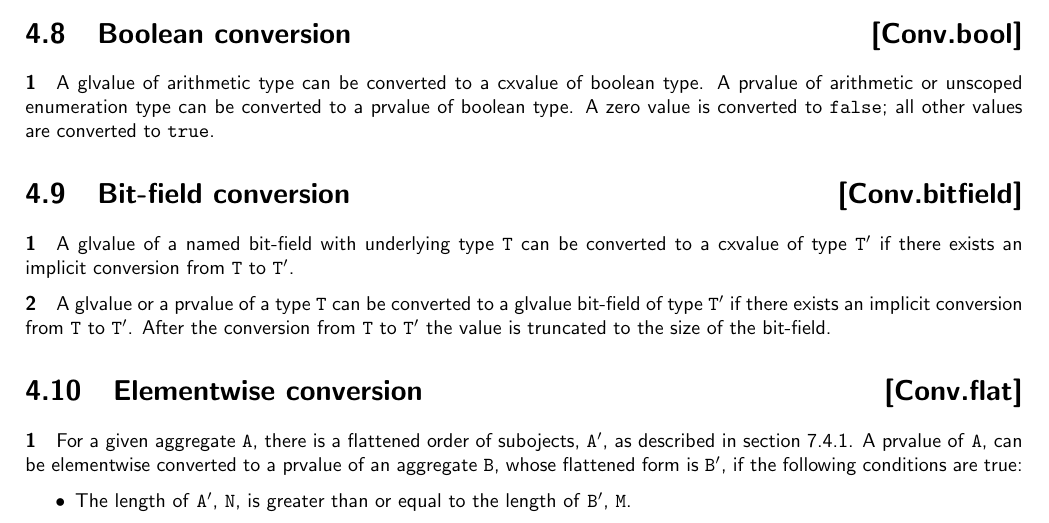
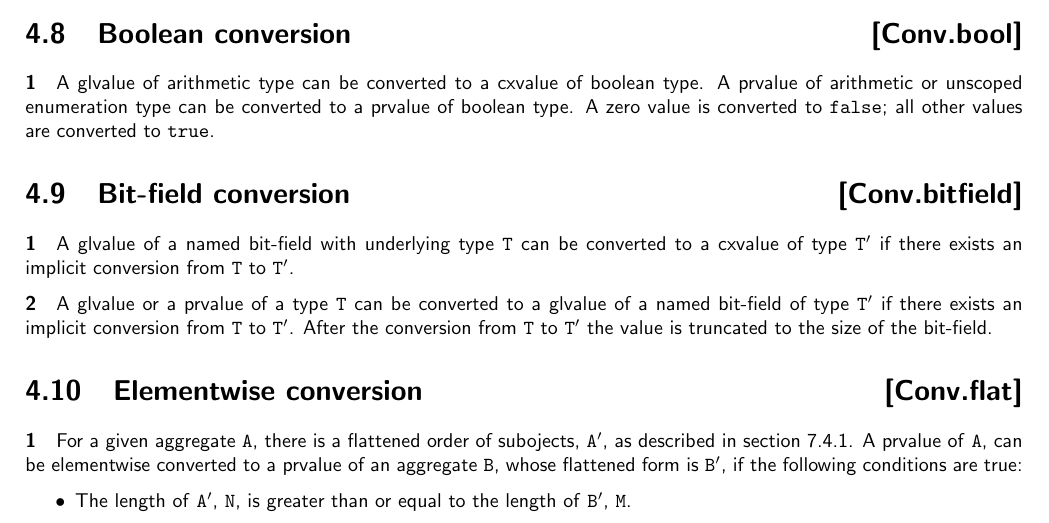
Before and after one commit to microsoft/hlsl-specs, a LaTeX thesis (specs/language/hlsl.tex, which reads specs/language/conversions.tex): part of page 25 of 62, cut so that both start at the same text. Compiled offline with pdfLaTeX.

Commit message:
specify bit-field is named

```diff
--- a/specs/language/conversions.tex
+++ b/specs/language/conversions.tex
@@ -128,9 +128,9 @@ to a cxvalue of type \texttt{T$^\prime$} if there exists an implicit conversion
 from \texttt{T} to \texttt{T$^\prime$}.
 
 \p A glvalue or a prvalue of a type \texttt{T} can be converted to a glvalue
-bit-field of type \texttt{T$^\prime$} if there exists an implicit conversion from
-\texttt{T} to \texttt{T$^\prime$}.  After the conversion from \texttt{T} to
-\texttt{T$^\prime$} the value is truncated to the size of the bit-field.
+of a named bit-field of type \texttt{T$^\prime$} if there exists an implicit
+conversion from \texttt{T} to \texttt{T$^\prime$}.  After the conversion from
+\texttt{T} to \texttt{T$^\prime$} the value is truncated to the size of the bit-field.
 
 \Sec{Elementwise conversion}{Conv.flat}
 
```
